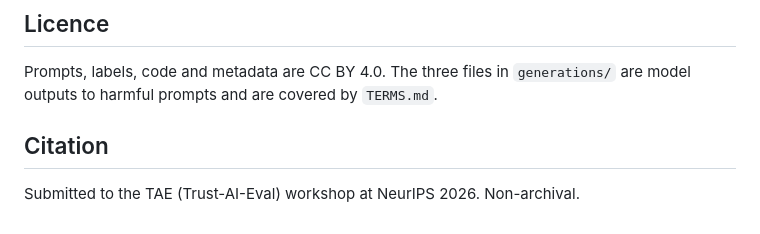
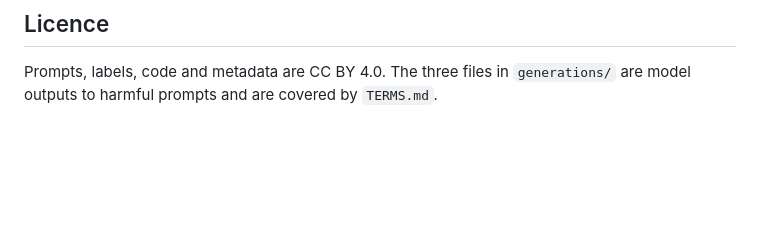
Before and after one commit to ShubhaNandanTY/register-safety-gap, a Markdown page: README.md, the part around the change. Drawn GitHub-style; blank space fills up the shorter version.

Commit message:
Remove citation from README
Removed citation section from README.

```diff
--- a/README.md
+++ b/README.md
@@ -83,7 +83,3 @@ marked rather than guessed at.
 
 Prompts, labels, code and metadata are CC BY 4.0. The three files in `generations/` are
 model outputs to harmful prompts and are covered by `TERMS.md`.
-
-## Citation
-
-Submitted to the TAE (Trust-AI-Eval) workshop at NeurIPS 2026. Non-archival.
```
